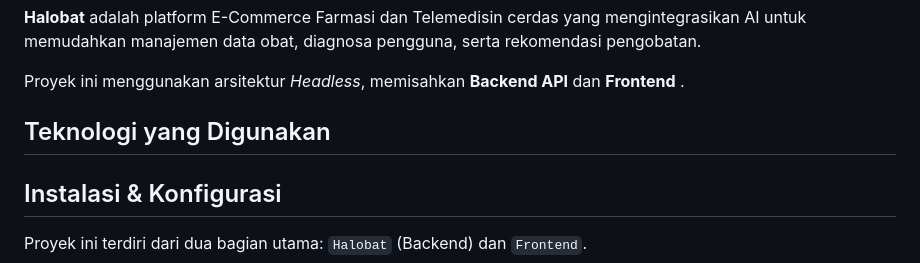
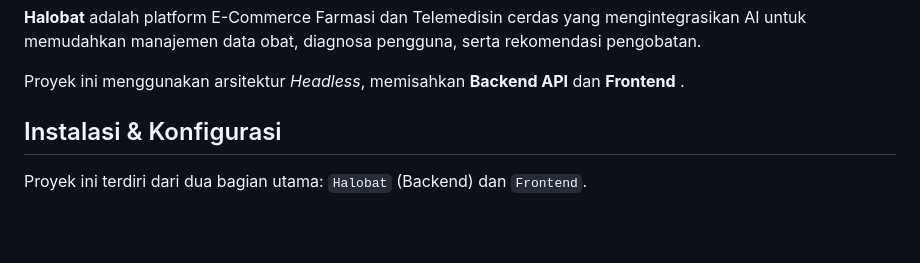
Before and after one commit to Aliefhasyani/Halobat, a Markdown page: README.md, the part around the change. GitHub-like rendering; blank space fills up the shorter version.

```diff
--- a/README.md
+++ b/README.md
@@ -6,7 +6,7 @@
 
 Proyek ini menggunakan arsitektur *Headless*, memisahkan **Backend API**  dan **Frontend** .
 
-##  Teknologi yang Digunakan
+
 
 
 
```
